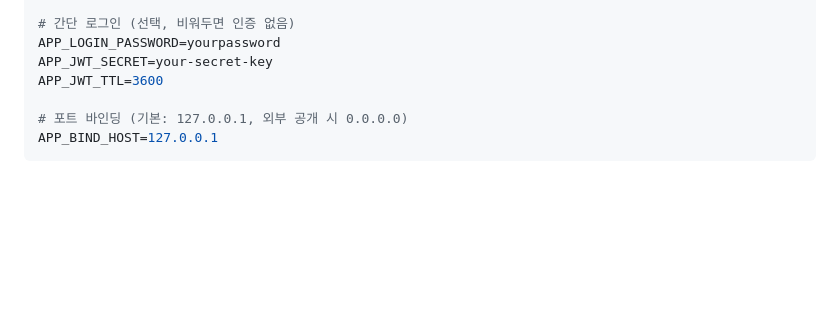
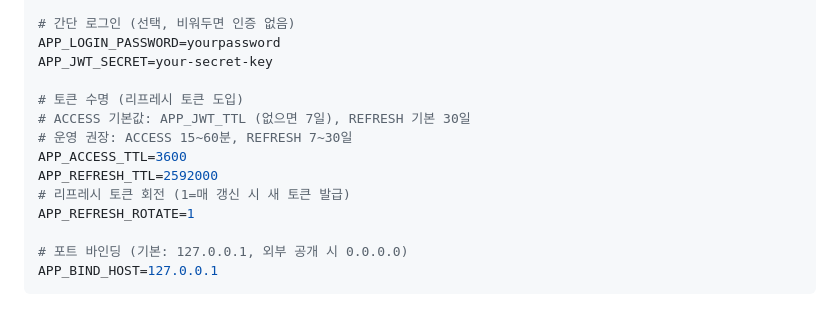
Before and after one commit to ginishuh/persona_chatbot, a Markdown page: README.md, the part around the change. GitHub-like rendering; blank space fills up the shorter version.

Commit message:
docs(auth): 액세스/리프레시 토큰 환경변수 및 동작 설명 추가

```diff
--- a/README.md
+++ b/README.md
@@ -407,7 +407,14 @@ FACTORY_API_KEY=your-api-key
 # 간단 로그인 (선택, 비워두면 인증 없음)
 APP_LOGIN_PASSWORD=yourpassword
 APP_JWT_SECRET=your-secret-key
-APP_JWT_TTL=3600
+
+# 토큰 수명 (리프레시 토큰 도입)
+# ACCESS 기본값: APP_JWT_TTL (없으면 7일), REFRESH 기본 30일
+# 운영 권장: ACCESS 15~60분, REFRESH 7~30일
+APP_ACCESS_TTL=3600
+APP_REFRESH_TTL=2592000
+# 리프레시 토큰 회전 (1=매 갱신 시 새 토큰 발급)
+APP_REFRESH_ROTATE=1
 
 # 포트 바인딩 (기본: 127.0.0.1, 외부 공개 시 0.0.0.0)
 APP_BIND_HOST=127.0.0.1
```
